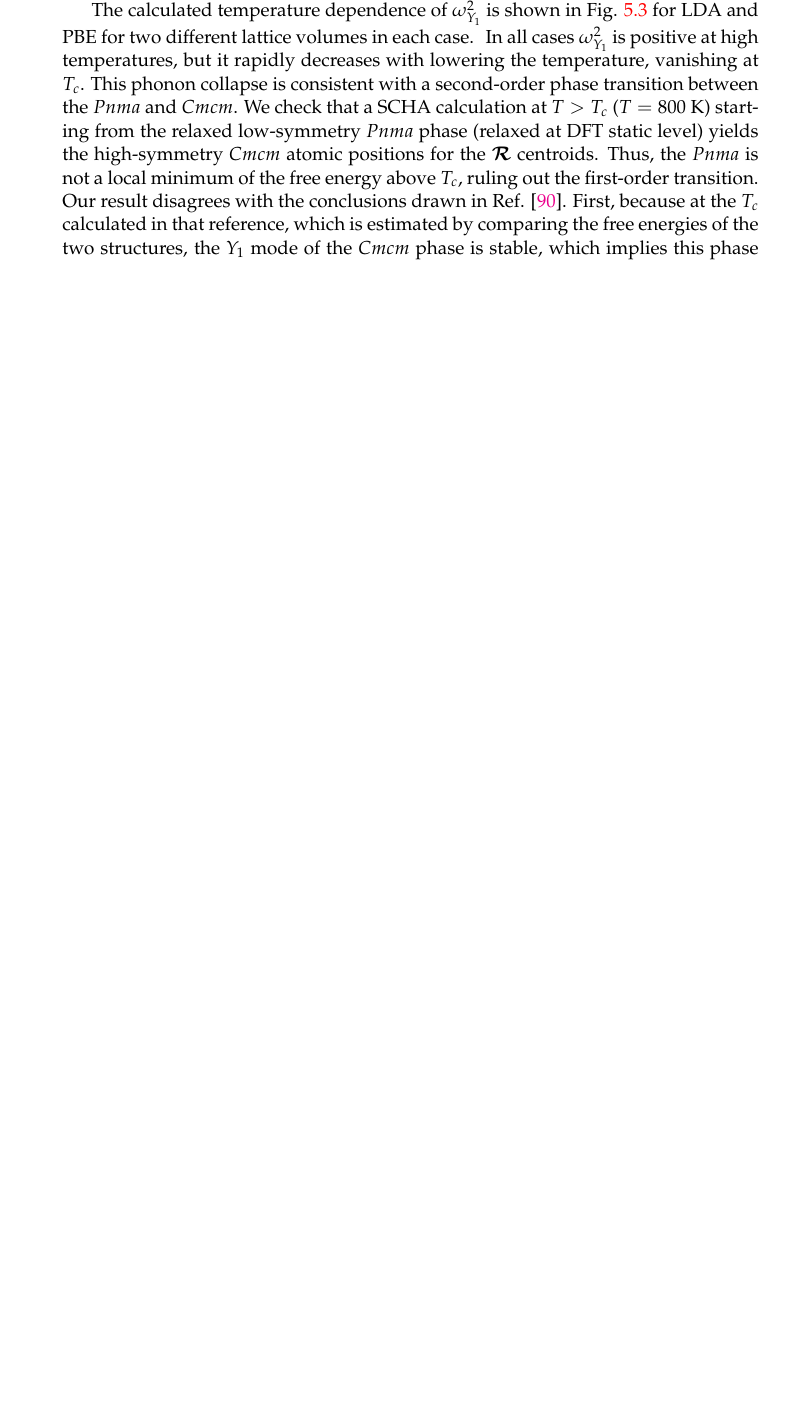
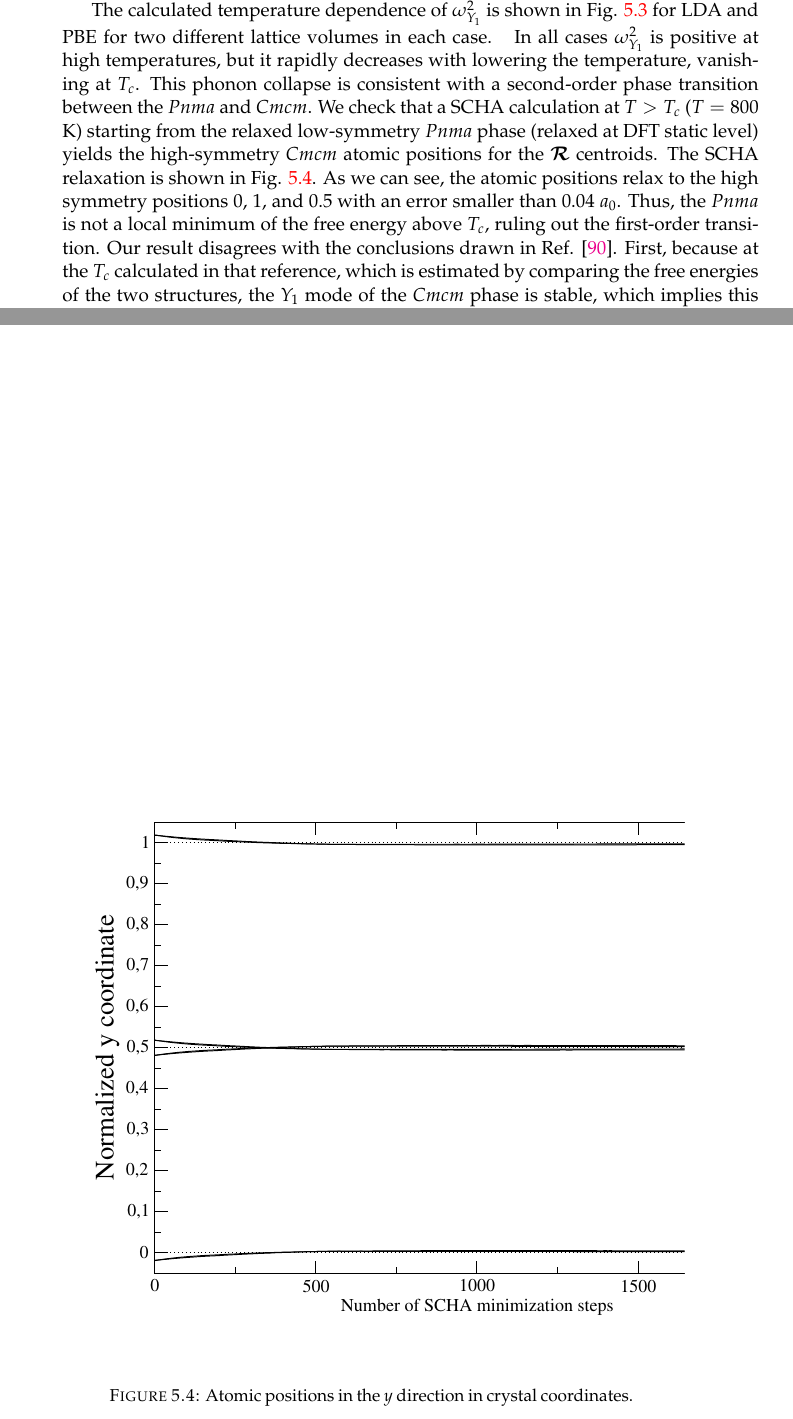
Before and after one commit to unaiase/tesia, a LaTeX thesis (main.tex, which reads Chapters/Chapter5.tex): part of page 62 of 91 before the commit and two parts of pages 62 and 67 of 93 after it, the two joined at a grey line, cut so that both start at the same text, the shorter picture padded with empty space. Compiled offline with pdfLaTeX; a LaTeX package or settings file that is missing is left out.

Commit message:
I add the SCHA atomic relaxation in SnSe

```diff
--- a/Chapters/Chapter5.tex
+++ b/Chapters/Chapter5.tex
@@ -117,7 +117,15 @@ each case: $200$ K (LDA theory), $600$ K (LDA Exp.), $400$ K (PBE Exp.), $400$ K
 \end{table}
 In all cases $\omega_{Y_{1}}^{2}$ is positive at high temperatures, but it rapidly decreases with lowering the temperature, vanishing at $T_{c}$. This phonon collapse is consistent with a second-order phase transition between
 the $Pnma$ and $Cmcm$. We check that a SCHA calculation at $T>T_{c}$ ($T=800$ K) starting from the relaxed low-symmetry $Pnma$ phase (relaxed at DFT static level) yields the high-symmetry $Cmcm$ atomic positions for the
-$\boldsymbol{\mathcal{R}}$ centroids. Thus, the $Pnma$ is not a local minimum of the free energy above $T_{c}$, ruling out the first-order transition. Our result disagrees with the conclusions drawn in Ref. \cite{dewandre2016two}.
+$\boldsymbol{\mathcal{R}}$ centroids. The SCHA relaxation is shown in Fig. \ref{atomic-relaxation}.
+\begin{figure}[h]
+\begin{center}
+\includegraphics[width=0.9\linewidth]{Figures/positions.eps}
+\caption{Atomic positions in the $y$ direction in crystal coordinates.}
+\label{atomic-relaxation}
+\end{center}
+\end{figure}
+As we can see, the atomic positions relax to the high symmetry positions $0$, $1$, and $0.5$ with an error smaller than $0.04$ $a_{0}$. Thus, the $Pnma$ is not a local minimum of the free energy above $T_{c}$, ruling out the first-order transition. Our result disagrees with the conclusions drawn in Ref. \cite{dewandre2016two}.
 First, because at the $T_{c}$ calculated in that reference, which is estimated by comparing the free energies of the two structures, the $Y_{1}$ mode of the $Cmcm$ phase is stable, which implies this phase is a local minimum
 at $T_{c}$, and, thus, the transition is of first-order type. And second, because it is argued that the instability at $Y$ is produced by a slight change in the in-plane lattice parameters induced by temperature
 (from $c/b>1$ to $c/b<1$), which makes the transition a two-step process. We do not see this sudden appearance of the instability. \\
--- a/main.tex
+++ b/main.tex
@@ -41,6 +41,7 @@ headsepline, % Uncomment to get a line under the header
 \usepackage[utf8]{inputenc} % Required for inputting international characters
 \usepackage[T1]{fontenc} % Output font encoding for international characters
 \usepackage{amsmath}
+\newcommand{\angstrom}{\textup{\AA}}
 \usepackage{mathpazo} % Use the Palatino font by default
 \usepackage[backend=bibtex,sorting=none]{biblatex}
 \usepackage{feynmp}
```
Also changed, not shown: Chapters/Chapter8.tex (+3 -0 lines), Figures/positions.eps (added), 1 other file.
